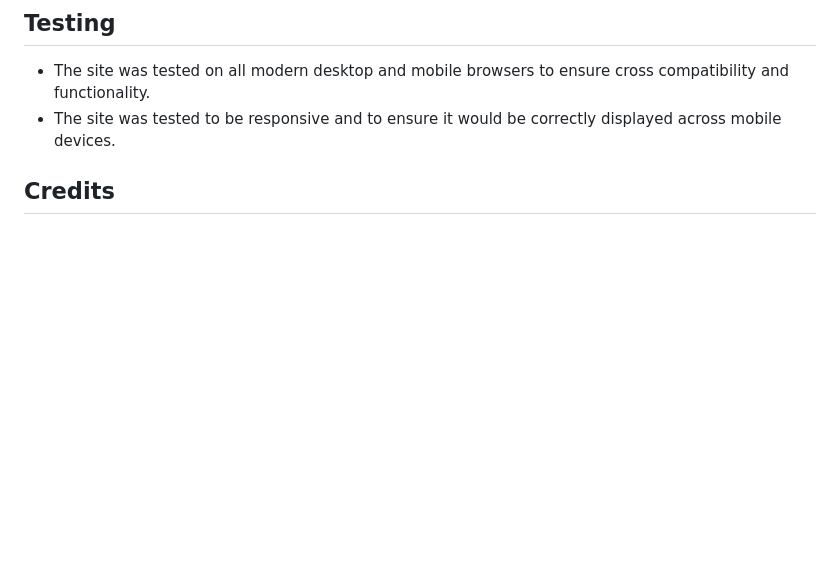
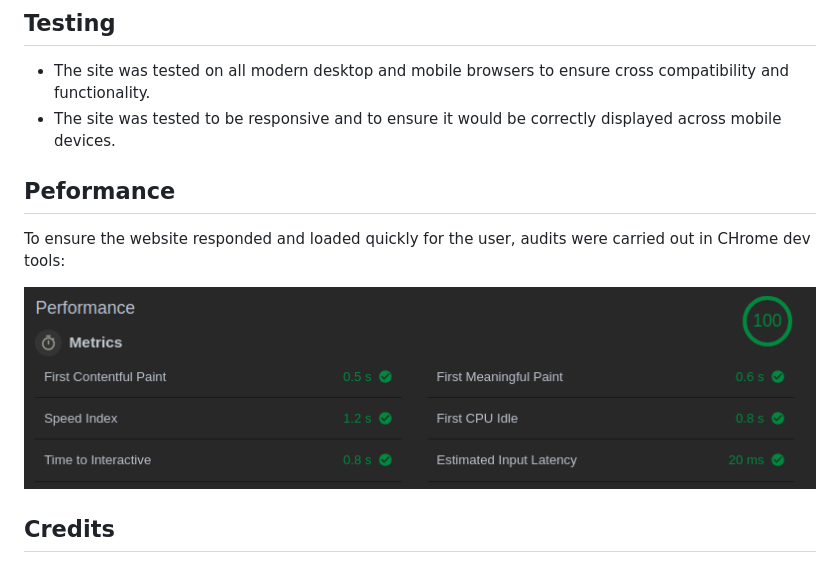
Before and after one commit to Code-Institute-Submissions/GrahamSweeneyWebsite, a Markdown page: README.md, the part around the change. Rendered like a GitHub page; pictures changed too: assets/img/readme-assets/perform1.png (added); blank space fills up the shorter version.

```diff
--- a/README.md
+++ b/README.md
@@ -48,6 +48,11 @@ The website was developed using front-end technologies:
 - The site was tested on all modern desktop and mobile browsers to ensure cross compatibility and functionality.
 - The site was tested to be responsive and to ensure it would be correctly displayed across mobile devices.
 
+## Peformance
+To ensure the website responded and loaded quickly for the user, audits were carried out in CHrome dev tools:
+
+ ![performance](/assets/img/readme-assets/perform1.png)
+
 ## Credits
 ### Third-party:
 - [Animate CSS](https://daneden.github.io/animate.css/) - for element animation.
```
